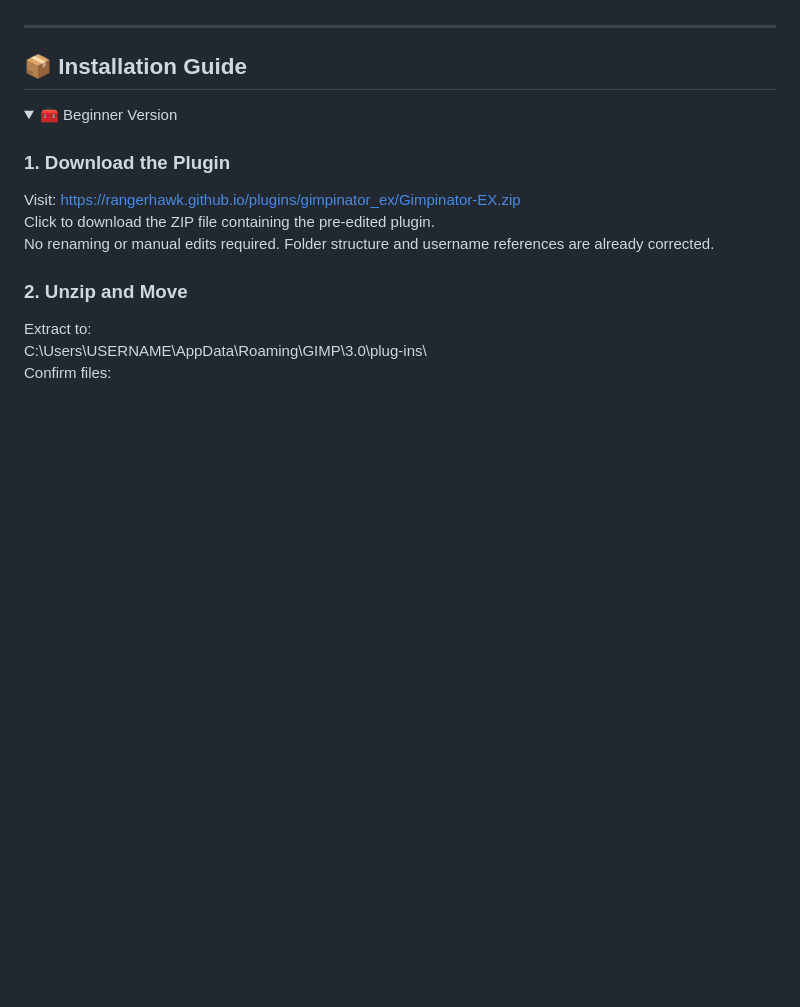
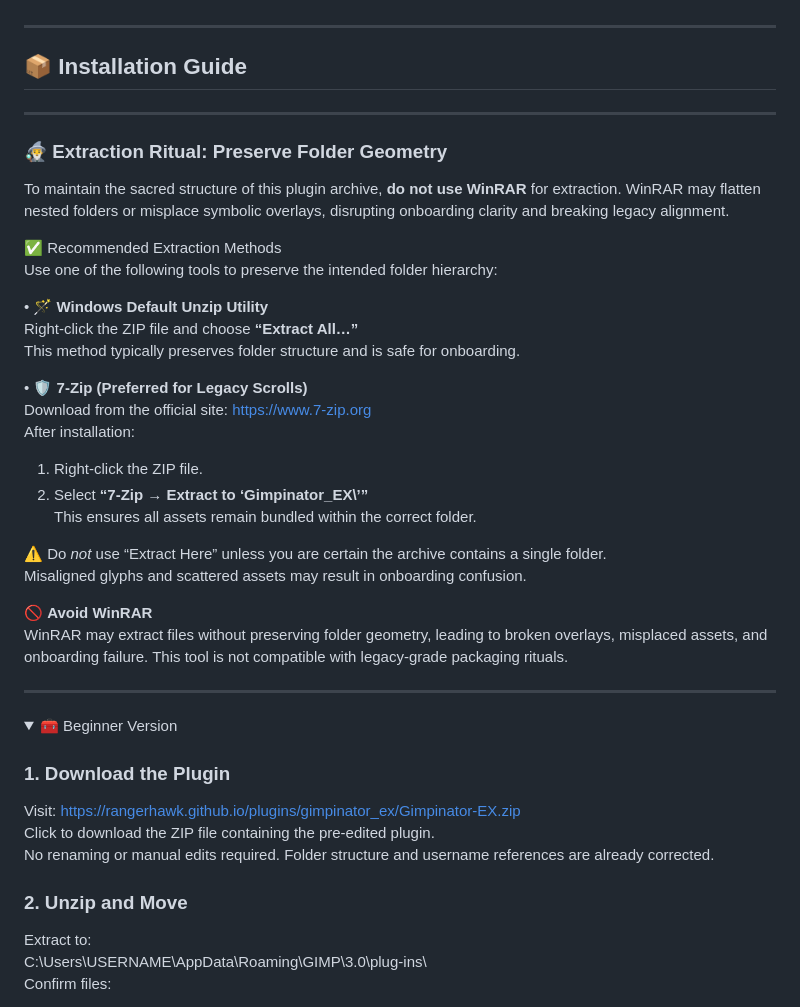
Before and after one commit to RangerHawk/rangerhawk.github.io, a Markdown page: docs/Gimpinator-Activation-Guide.md, the part around the change. Drawn GitHub-style; folded sections open; blank space fills up the shorter version.

```diff
--- a/docs/Gimpinator-Activation-Guide.md
+++ b/docs/Gimpinator-Activation-Guide.md
@@ -39,6 +39,34 @@ The Beginner Version is aligned with this scroll and verified for RH Legacy onbo
 ---
 
 ## 📦 Installation Guide
+
+---
+
+### 🧙‍♂️ Extraction Ritual: Preserve Folder Geometry
+
+To maintain the sacred structure of this plugin archive, **do not use WinRAR** for extraction. WinRAR may flatten nested folders or misplace symbolic overlays, disrupting onboarding clarity and breaking legacy alignment.
+
+✅ Recommended Extraction Methods
+Use one of the following tools to preserve the intended folder hierarchy:
+
+• 🪄 **Windows Default Unzip Utility**
+  Right-click the ZIP file and choose **“Extract All…”**
+  This method typically preserves folder structure and is safe for onboarding.
+
+• 🛡️ **7-Zip (Preferred for Legacy Scrolls)**
+  Download from the official site: https://www.7-zip.org
+  After installation:
+  1. Right-click the ZIP file.
+  2. Select **“7-Zip → Extract to ‘Gimpinator_EX\’”**
+     This ensures all assets remain bundled within the correct folder.
+
+⚠️ Do *not* use “Extract Here” unless you are certain the archive contains a single folder.
+Misaligned glyphs and scattered assets may result in onboarding confusion.
+
+🚫 **Avoid WinRAR**
+WinRAR may extract files without preserving folder geometry, leading to broken overlays, misplaced assets, and onboarding failure. This tool is not compatible with legacy-grade packaging rituals.
+
+---
 
 <details>
 <summary>🧰 Beginner Version</summary>
```
